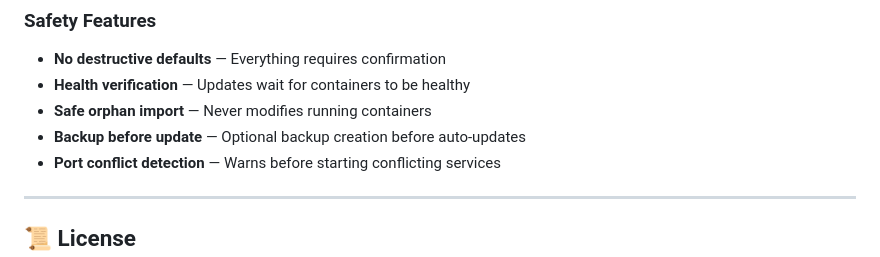
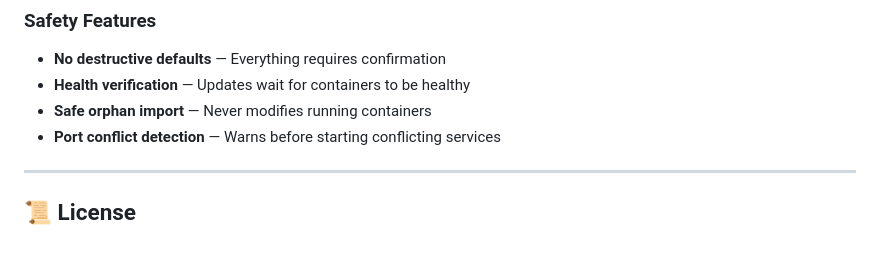
Before and after one commit to ChristoffBo/dockup, a Markdown page: README.md, the part around the change. Drawn GitHub-style.

```diff
--- a/README.md
+++ b/README.md
@@ -305,7 +305,6 @@ Each stack stores metadata in `.dockup-meta.json`:
 - **No destructive defaults** — Everything requires confirmation
 - **Health verification** — Updates wait for containers to be healthy
 - **Safe orphan import** — Never modifies running containers
-- **Backup before update** — Optional backup creation before auto-updates
 - **Port conflict detection** — Warns before starting conflicting services
 
 ---
```
